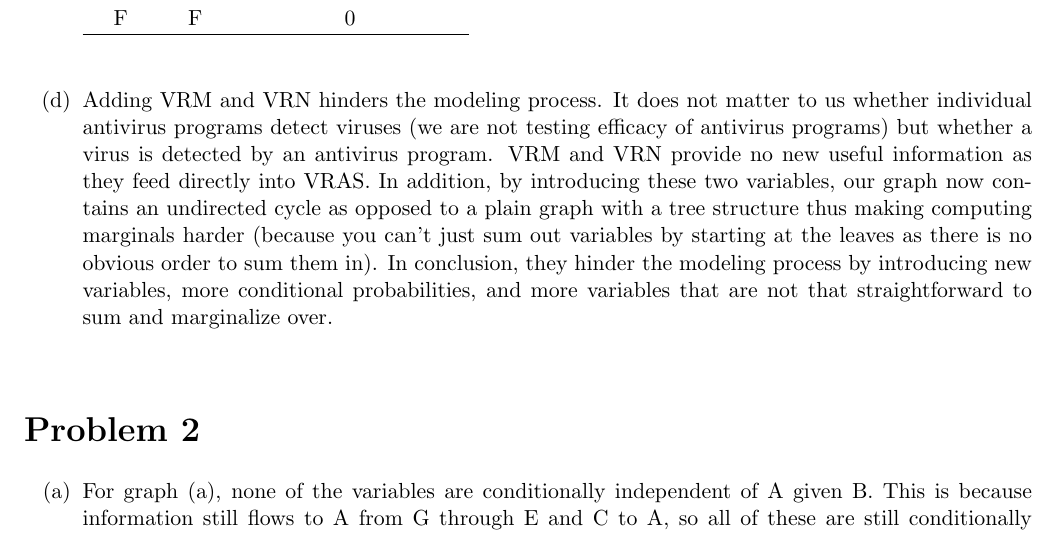
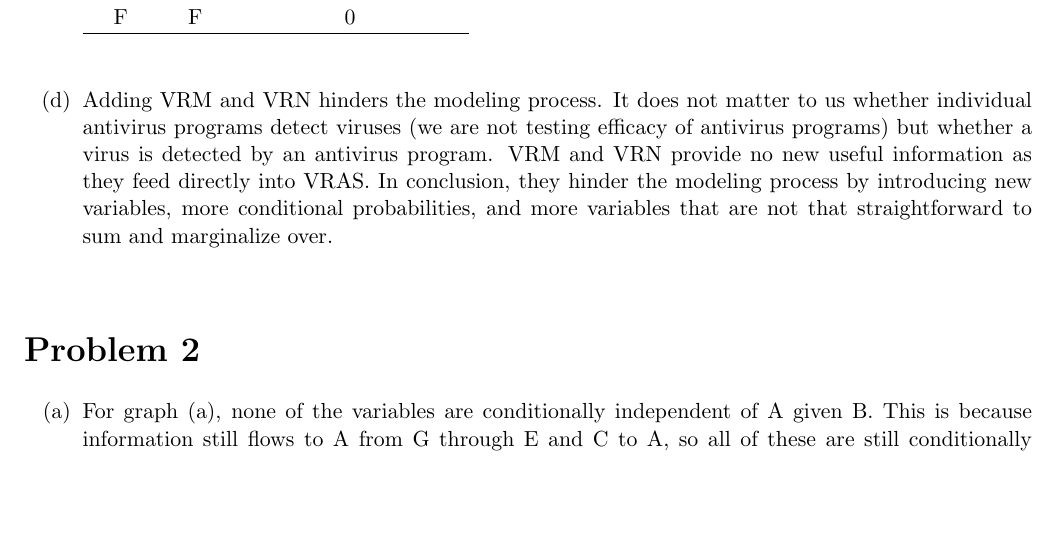
Before and after one commit to anniebaniqued/HW4, a LaTeX document (Baniqued_Wee_HW4.tex): part of page 3 of 10, cut so that both start at the same text, the shorter picture padded with empty space. Compiled offline with pdfLaTeX.

Commit message:
final pdfs

```diff
--- a/Baniqued_Wee_HW4.tex
+++ b/Baniqued_Wee_HW4.tex
@@ -153,7 +153,7 @@ The following relationship has the same truth table as the OR relation. If eithe
 
  \item
 
-Adding VRM and VRN hinders the modeling process. It does not matter to us whether individual antivirus programs detect viruses (we are not testing efficacy of antivirus programs) but whether a virus is detected by an antivirus program. VRM and VRN provide no new useful information as they feed directly into VRAS. In addition, by introducing these two variables, our graph now contains an undirected cycle as opposed to a plain graph with a tree structure  thus making  computing marginals harder (because you can't just sum out variables by starting at the leaves as there is no obvious order to sum them in). In conclusion, they hinder the modeling process by introducing new variables, more conditional probabilities, and more variables that are not that straightforward to sum and marginalize over. \\
+Adding VRM and VRN hinders the modeling process. It does not matter to us whether individual antivirus programs detect viruses (we are not testing efficacy of antivirus programs) but whether a virus is detected by an antivirus program. VRM and VRN provide no new useful information as they feed directly into VRAS. In conclusion, they hinder the modeling process by introducing new variables, more conditional probabilities, and more variables that are not that straightforward to sum and marginalize over. \\
 \end{enumerate}
 \section*{Problem 2}
 \begin{enumerate}[label={(\alph*) }]
```
Also changed, not shown: Baniqued_Wee_HW4.pdf, 2 other files.
